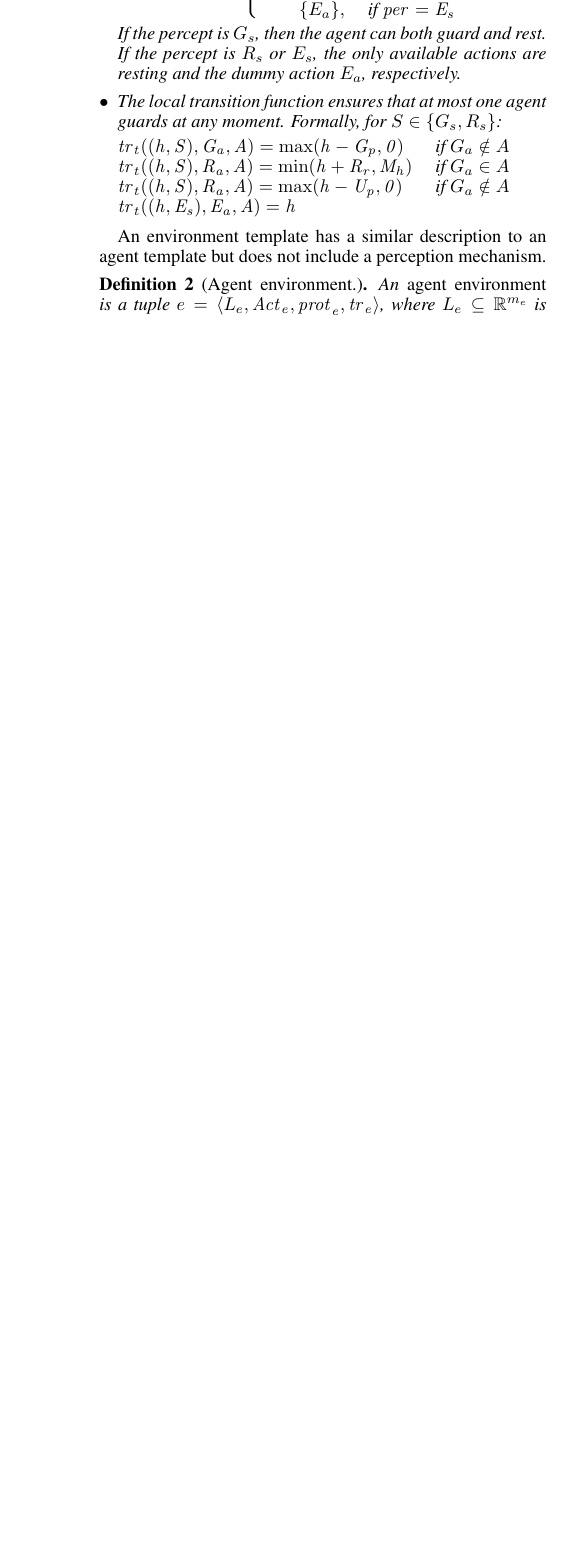
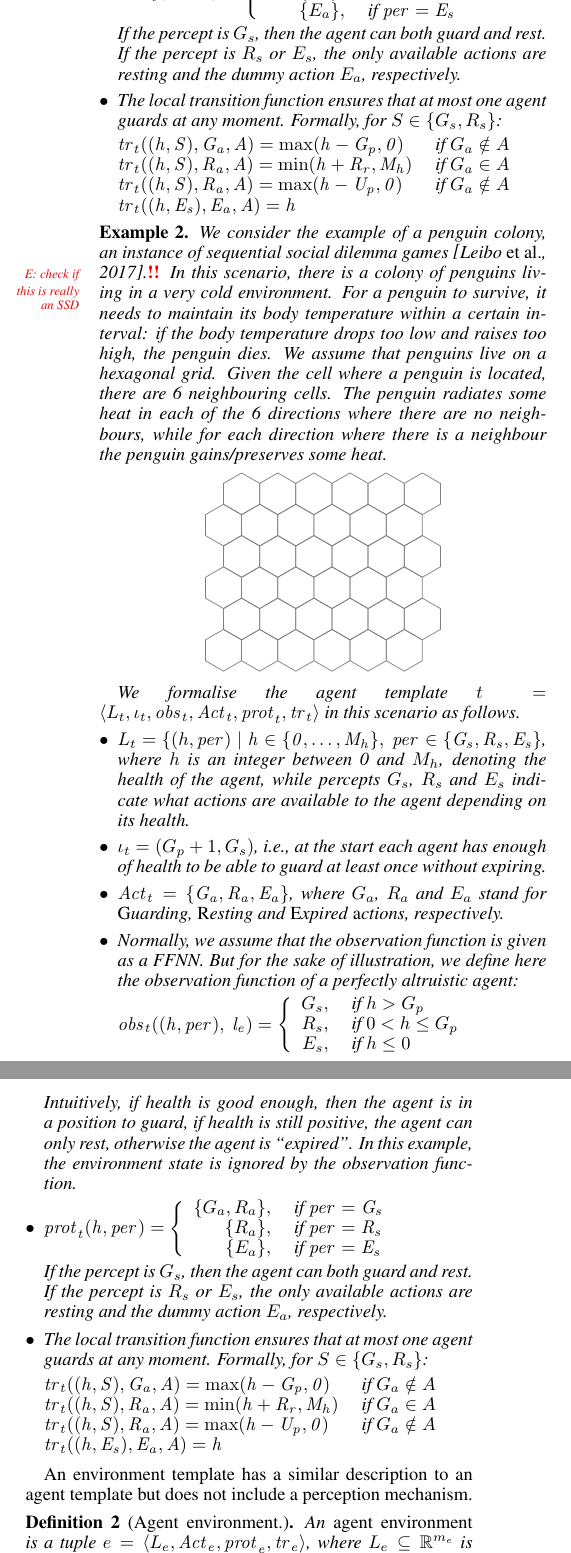
Before and after one commit to pkouvaros/pnis, a LaTeX paper (main.tex, which reads sections/model.tex): part of one column of page 2 of 6 before the commit and two parts of the columns of page 2 of 7 after it, the two joined at a grey line, cut so that both start at the same text, the shorter picture padded with empty space. Compiled offline with pdfLaTeX.

Commit message:
started writing up the penguin example

```diff
--- a/main.tex
+++ b/main.tex
@@ -32,6 +32,7 @@
 \usepackage{paralist}
 \usepackage[switch]{lineno}
 \usepackage{tikz}
+\usetikzlibrary{shapes}
 \usepackage{marginnote}
 
 % Comment out this line in the camera-ready submission
--- a/sections/model.tex
+++ b/sections/model.tex
@@ -128,6 +128,107 @@ An {\em agent template} is a tuple $\ag t = \tuple{\lstates t, \init t, \obs t,
   \end{itemize}
 
 \end{example}
+
+\begin{example}
+  \label{ex:penguin-agent-template}
+  We consider the example of a penguin colony, an instance of sequential social
+  dilemma games \cite{LeiboZLMG17}.\nb{E: check if this is really an SSD} In
+  this scenario, there is a colony of penguins living in a very cold
+  environment. For a penguin to survive, it needs to maintain its body
+  temperature within a certain interval: if the body temperature drops too low
+  and raises too high, the penguin dies. We assume that penguins live on a
+  hexagonal grid. Given the cell where a penguin is located, there are 6
+  neighbouring cells. The penguin radiates some heat in each of the 6
+  directions where there are no neighbours, while for each direction where
+  there is a neighbour the penguin gains/preserves some heat.
+
+
+  \def\r{4}
+  \def\d{8}
+  \def\w{6.93} % r * sqrt(3)
+  \begin{center}
+    \begin{tikzpicture}[%
+      hexagon/.style={draw=gray,  regular polygon, regular polygon
+        sides=6, minimum height=\d{}mm, rotate=30}]
+
+
+      \foreach \x in {1,2,...,6} { %
+        \foreach \y in {1,2,3} { %
+          \node[hexagon] at (\x*\w mm,\y*3*\r mm) {};
+
+          \node[hexagon] at (0.5*\w mm + \x*\w mm,1.5*\r mm+\y*3*\r mm) {};
+          %
+        }}
+    \end{tikzpicture}
+  \end{center}
+
+
+  We formalise the agent template
+  $\ag t = \tuple{\lstates{t}, \init{t}, \obs{t}, \acts{t}, \prot{t}, \tr{t} }$
+  in this scenario as follows.
+
+
+  \begin{itemize}[$\bullet$]
+  \item
+    $\lstates{t} = \{(h,\per{}) \mid h \in \{0,\dots,M_h\}, \ \per{} \in \{G_s,
+    R_s, E_s\}$, where $h$ is an integer between 0 and $M_h$, denoting the
+    health of the agent, while percepts $G_s$, $R_s$ and $E_s$ indicate what
+    actions are available to the agent depending on its health.
+    % stand for \emph{G}uarding, \emph{R}esting and \emph{E}xpired
+    % \emph{s}tates, respectively.
+
+  \item $\init{t} = (G_p + 1, G_s)$, i.e., at the start each agent has enough
+    of health to be able to guard at least once without expiring.
+
+  \item $\acts{t} = \{G_a, R_a, E_a\}$, where $G_a$, $R_a$ and $E_a$ stand for
+    \emph{G}uarding, \emph{R}esting and \emph{E}xpired \emph{a}ctions,
+    respectively.
+
+
+  \item Normally, we assume that the observation function is given as a
+    FFNN. But for the sake of illustration, we define here the observation
+    function of a perfectly altruistic agent:
+
+    $\obs{t}((h,\per{}), \ \lstate{e}) = \left\{
+      \begin{array}{rl}
+        G_s, & \text{ if } h > G_p\\
+        R_s, & \text{ if } 0 < h \leq G_p\\
+        E_s, & \text{ if } h \leq 0\\
+      \end{array} \right.$
+
+    Intuitively, if health is good enough, then the agent is in a position to
+    guard, if health is still positive, the agent can only rest, otherwise the
+    agent is ``expired''. In this example, the environment state is ignored by
+    the observation function.
+
+  \item $\prot{t}(h,\per{}) = \left\{
+      \begin{array}{rl}
+        \{G_a, R_a\}, & \text{ if } \per{} = G_s\\
+        \{R_a\}, & \text{ if } \per{} = R_s\\
+        \{E_a\}, & \text{ if } \per{} = E_s\\
+      \end{array} \right.$
+
+    If the percept is $G_s$, then the agent can both guard and rest. If the
+    percept is $R_s$ or $E_s$, the only available actions are resting and the
+    dummy action $E_a$, respectively.
+
+  \item The local transition function ensures that at most one agent guards at
+    any moment. Formally, for $S \in \{G_s,R_s\}$:
+
+    $\begin{array}{@{}l@{\quad}l}\small
+       \tr{t}((h,S), G_a, A) = \max(h - G_p,0) &\text{ if }G_a\notin A\\% \text{ and } h > G_p\\
+       % \tr{t}((h,S), G_a, A) = 0     &\text{ if }G_a\notin A \text{ and } h \leq G_p\\[2mm]
+       \tr{t}((h,S), R_a, A) = \min(h + R_r, M_h) &\text{ if }G_a\in A\\
+       \tr{t}((h,S), R_a, A) = \max(h - U_p,0) &\text{ if }G_a\notin A\\% \text{ and } h > U_p\\
+       % \tr{t}((h,S), R_a, A) = 0     &\text{ if }G_a\notin A \text{ and } h \leq U_p\\[2mm]
+
+       \tr{t}((h,E_s), E_a, A) = h\\
+     \end{array}$
+  \end{itemize}
+
+\end{example}
+
+
 
 An environment template has a similar description to an agent template but does
 not include a perception mechanism.
```
